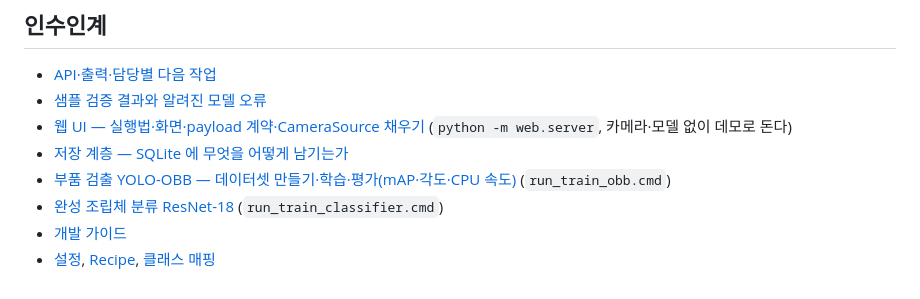
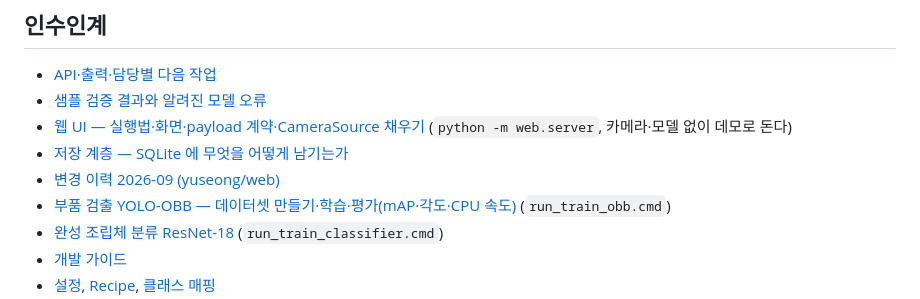
Before and after one commit to hmy7788/SmartFactory_Vision_Project2, a Markdown page: README.md, the part around the change. Rendered like a GitHub page.

```diff
--- a/README.md
+++ b/README.md
@@ -58,6 +58,7 @@ python -m scripts.verify_materials --recipe recipe_1
 - [샘플 검증 결과와 알려진 모델 오류](docs/validation_2026-09-22.md)
 - [웹 UI — 실행법·화면·payload 계약·CameraSource 채우기](docs/web.md) (`python -m web.server`, 카메라·모델 없이 데모로 돈다)
 - [저장 계층 — SQLite 에 무엇을 어떻게 남기는가](docs/storage.md)
+- [변경 이력 2026-09 (yuseong/web)](docs/changes_2026-09.md)
 - [부품 검출 YOLO-OBB — 데이터셋 만들기·학습·평가(mAP·각도·CPU 속도)](docs/detection_obb.md) (`run_train_obb.cmd`)
 - [완성 조립체 분류 ResNet-18](docs/classification.md) (`run_train_classifier.cmd`)
 - [개발 가이드](state_machine_development_guidelines.md)
```
Also changed, not shown: docs/changes_2026-09.md (added, +40 -0 lines).
